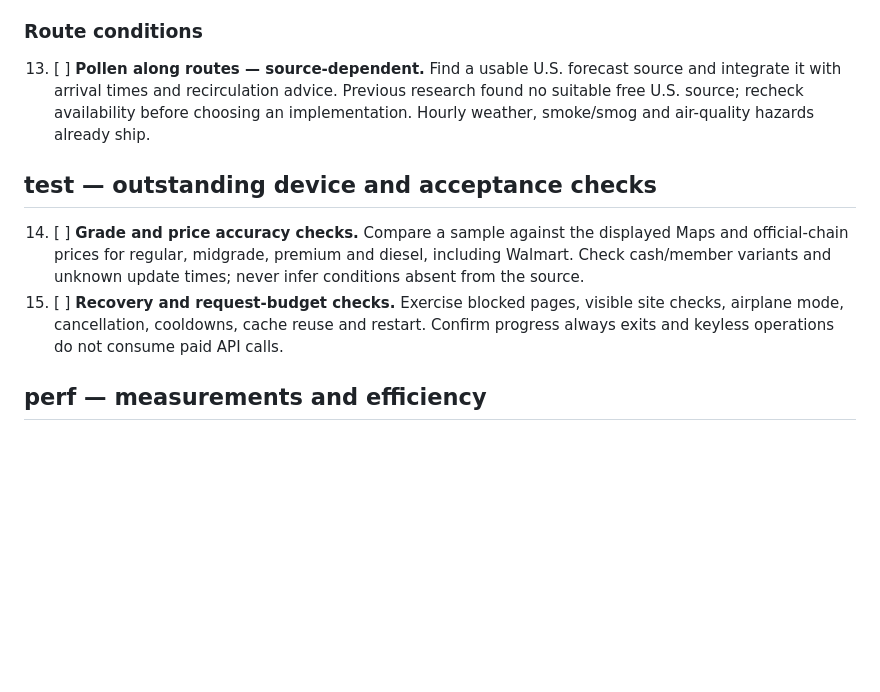
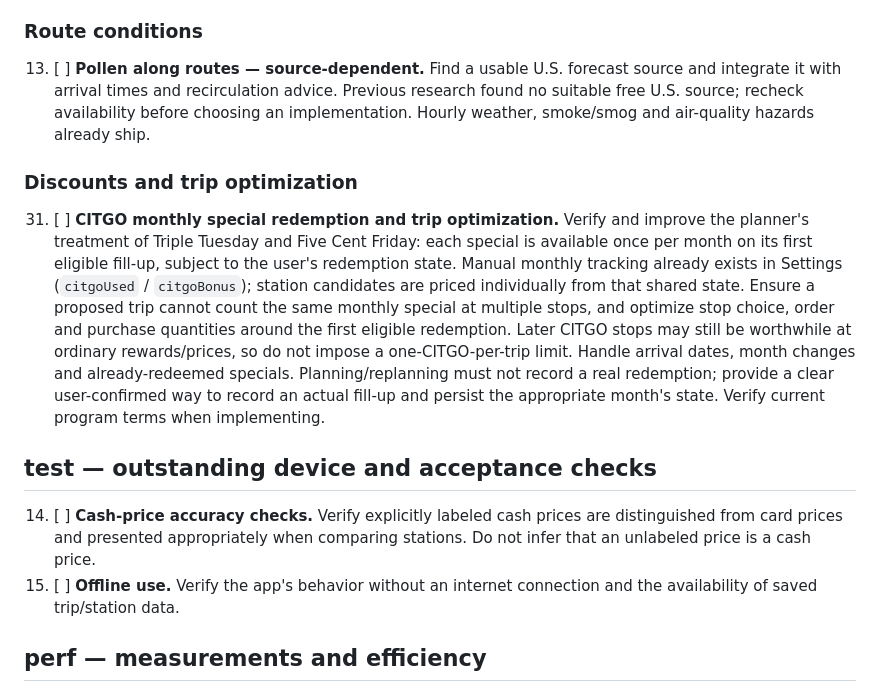
Before and after one commit to Emphasize5599/gasket, a Markdown page: TODO.md, the part around one of its changes. Drawn GitHub-style; blank space fills up the shorter version.

```diff
--- a/TODO.md
+++ b/TODO.md
@@ -35,10 +37,14 @@ The single backlog for Gasket: features, defects, validation and release decisio
 
 13. [ ] **Pollen along routes — source-dependent.** Find a usable U.S. forecast source and integrate it with arrival times and recirculation advice. Previous research found no suitable free U.S. source; recheck availability before choosing an implementation. Hourly weather, smoke/smog and air-quality hazards already ship.
 
+### Discounts and trip optimization
+
+31. [ ] **CITGO monthly special redemption and trip optimization.** Verify and improve the planner's treatment of Triple Tuesday and Five Cent Friday: each special is available once per month on its first eligible fill-up, subject to the user's redemption state. Manual monthly tracking already exists in Settings (`citgoUsed` / `citgoBonus`); station candidates are priced individually from that shared state. Ensure a proposed trip cannot count the same monthly special at multiple stops, and optimize stop choice, order and purchase quantities around the first eligible redemption. Later CITGO stops may still be worthwhile at ordinary rewards/prices, so do not impose a one-CITGO-per-trip limit. Handle arrival dates, month changes and already-redeemed specials. Planning/replanning must not record a real redemption; provide a clear user-confirmed way to record an actual fill-up and persist the appropriate month's state. Verify current program terms when implementing.
+
 ## test — outstanding device and acceptance checks
 
-14. [ ] **Grade and price accuracy checks.** Compare a sample against the displayed Maps and official-chain prices for regular, midgrade, premium and diesel, including Walmart. Check cash/member variants and unknown update times; never infer conditions absent from the source.
-15. [ ] **Recovery and request-budget checks.** Exercise blocked pages, visible site checks, airplane mode, cancellation, cooldowns, cache reuse and restart. Confirm progress always exits and keyless operations do not consume paid API calls.
+14. [ ] **Cash-price accuracy checks.** Verify explicitly labeled cash prices are distinguished from card prices and presented appropriately when comparing stations. Do not infer that an unlabeled price is a cash price.
+15. [ ] **Offline use.** Verify the app's behavior without an internet connection and the availability of saved trip/station data.
 
 ## perf — measurements and efficiency
 
```
Also changed, not shown: other parts of TODO.md (+9 -7 lines).
